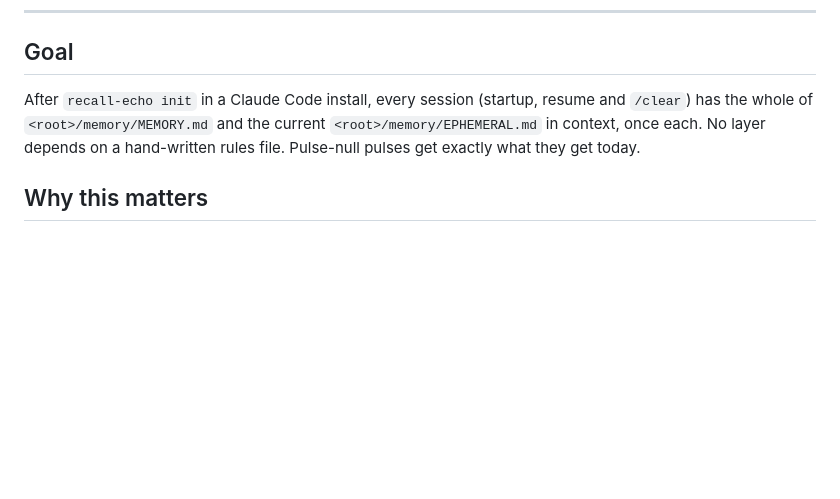
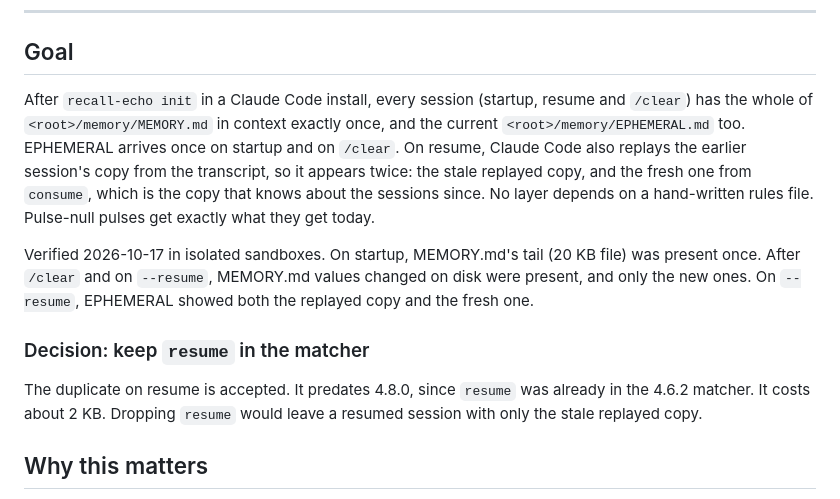
Before and after one commit to dnacenta/recall-echo, a Markdown page: specs/memory-md-session-load.md, the part around the change. Rendered like a GitHub page; blank space fills up the shorter version.

Commit message:
spec: RE-75 resume behaviour

```diff
--- a/specs/memory-md-session-load.md
+++ b/specs/memory-md-session-load.md
@@ -12,9 +12,23 @@
 ## Goal
 
 After `recall-echo init` in a Claude Code install, every session (startup, resume and `/clear`)
-has the whole of `<root>/memory/MEMORY.md` and the current `<root>/memory/EPHEMERAL.md` in
-context, once each. No layer depends on a hand-written rules file. Pulse-null pulses get
-exactly what they get today.
+has the whole of `<root>/memory/MEMORY.md` in context exactly once, and the current
+`<root>/memory/EPHEMERAL.md` too. EPHEMERAL arrives once on startup and on `/clear`. On
+resume, Claude Code also replays the earlier session's copy from the transcript, so it
+appears twice: the stale replayed copy, and the fresh one from `consume`, which is the copy
+that knows about the sessions since. No layer depends on a hand-written rules file.
+Pulse-null pulses get exactly what they get today.
+
+Verified 2026-10-17 in isolated sandboxes. On startup, MEMORY.md's tail (20 KB file) was
+present once. After `/clear` and on `--resume`, MEMORY.md values changed on disk were
+present, and only the new ones. On `--resume`, EPHEMERAL showed both the replayed copy and
+the fresh one.
+
+### Decision: keep `resume` in the matcher
+
+The duplicate on resume is accepted. It predates 4.8.0, since `resume` was already in the
+4.6.2 matcher. It costs about 2 KB. Dropping `resume` would leave a resumed session with only
+the stale replayed copy.
 
 ## Why this matters
 
```
